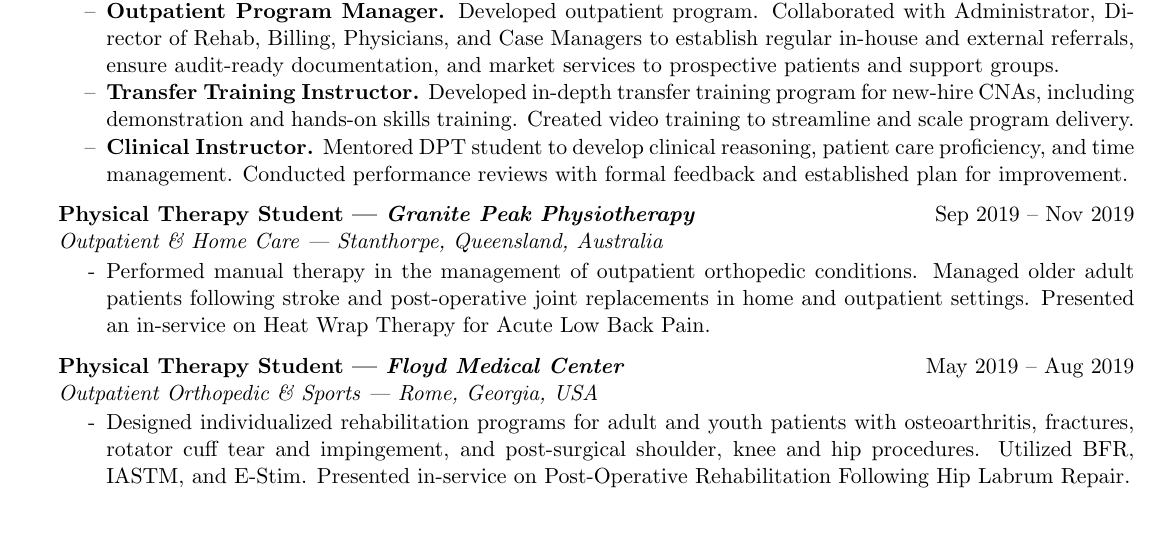
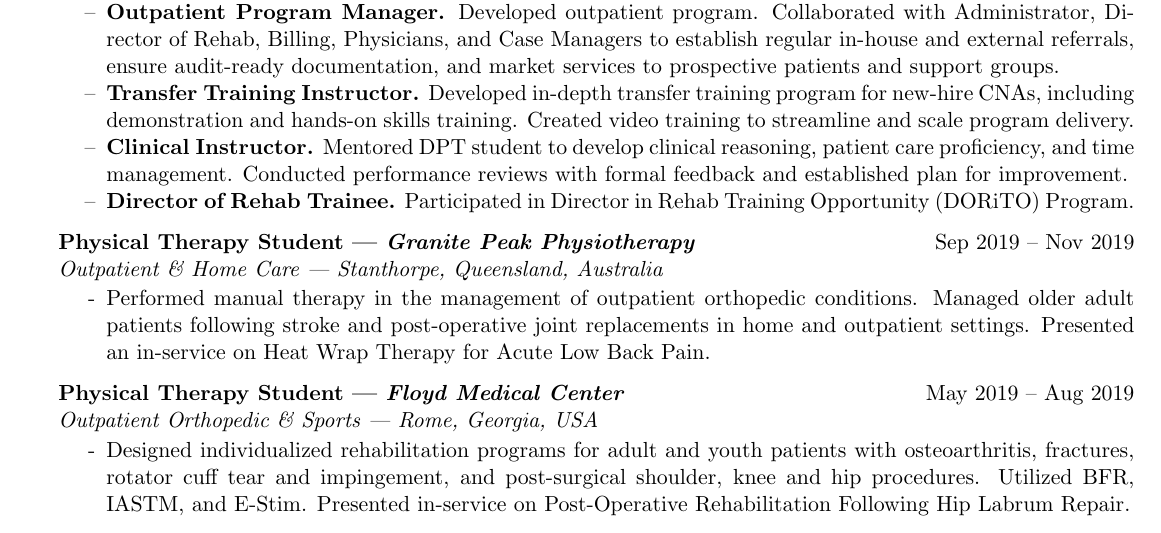
Before and after one commit to kc-george/Resume, a LaTeX CV (main.tex): part of the page, cut so that both start at the same text. Compiled offline with pdfLaTeX.

Commit message:
Added doritos

```diff
--- a/main.tex
+++ b/main.tex
@@ -39,6 +39,7 @@
     \item[--] \textbf{Outpatient Program Manager.} Developed outpatient program. Collaborated with Administrator, Director of Rehab, Billing, Physicians, and Case Managers to establish regular in-house and external referrals, ensure audit-ready documentation, and market services to prospective patients and support groups.
     \item[--] \textbf{Transfer Training Instructor.} Developed in-depth transfer training program for new-hire CNAs, including demonstration and hands-on skills training. Created video training to streamline and scale program delivery.
     \item[--] \textbf{Clinical Instructor.} Mentored DPT student to develop clinical reasoning, patient care proficiency, and time management. Conducted performance reviews with formal feedback and established plan for improvement.
+    \item[--] \textbf{Director of Rehab Trainee.} Participated in Director in Rehab Training Opportunity (DORiTO) Program.
 \end{itemize}
 % OLD: Evaluated and treated adult and geriatric patients with a variety of musculoskeletal and neurological conditions in a fast-paced post acute setting. Designed and implemented customized interventions to address patient-centered functional mobility goals. Coordinated patient care with a multidisciplinary team and supervised Physical Therapist Assistants and Rehabilitation Technicians.
 
```
